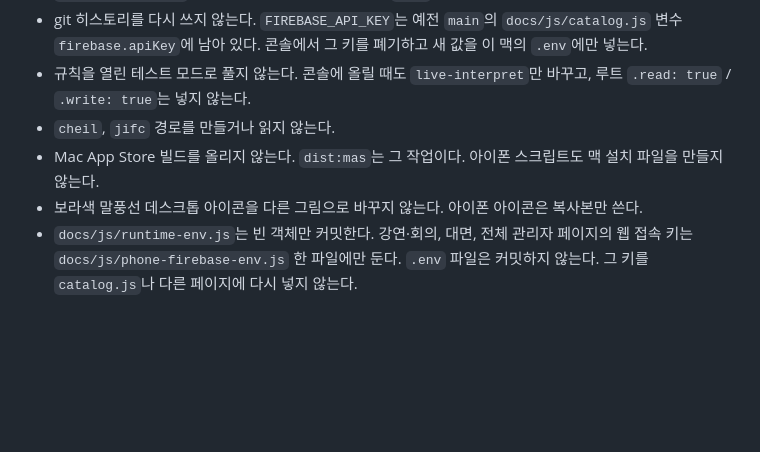
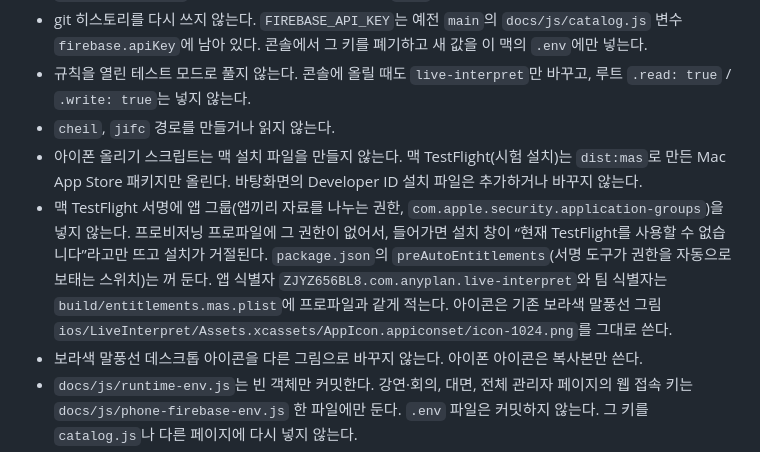
Before and after one commit to anyplan75/live-interpret, a Markdown page: 전체구조안내서.md, the part around the change. Rendered like a GitHub page; blank space fills up the shorter version.

Commit message:
Note why the Mac TestFlight signature must omit the app group.
The provisioning profile does not allow that entitlement, so TestFlight refuses the install.

```diff
--- a/전체구조안내서.md
+++ b/전체구조안내서.md
@@ -197,7 +197,8 @@ live-interpret/
 - git 히스토리를 다시 쓰지 않는다. `FIREBASE_API_KEY`는 예전 `main`의 `docs/js/catalog.js` 변수 `firebase.apiKey`에 남아 있다. 콘솔에서 그 키를 폐기하고 새 값을 이 맥의 `.env`에만 넣는다.
 - 규칙을 열린 테스트 모드로 풀지 않는다. 콘솔에 올릴 때도 `live-interpret`만 바꾸고, 루트 `.read: true` / `.write: true`는 넣지 않는다.
 - `cheil`, `jifc` 경로를 만들거나 읽지 않는다.
-- Mac App Store 빌드를 올리지 않는다. `dist:mas`는 그 작업이다. 아이폰 스크립트도 맥 설치 파일을 만들지 않는다.
+- 아이폰 올리기 스크립트는 맥 설치 파일을 만들지 않는다. 맥 TestFlight(시험 설치)는 `dist:mas`로 만든 Mac App Store 패키지만 올린다. 바탕화면의 Developer ID 설치 파일은 추가하거나 바꾸지 않는다.
+- 맥 TestFlight 서명에 앱 그룹(앱끼리 자료를 나누는 권한, `com.apple.security.application-groups`)을 넣지 않는다. 프로비저닝 프로파일에 그 권한이 없어서, 들어가면 설치 창이 “현재 TestFlight를 사용할 수 없습니다”라고만 뜨고 설치가 거절된다. `package.json`의 `preAutoEntitlements`(서명 도구가 권한을 자동으로 보태는 스위치)는 꺼 둔다. 앱 식별자 `ZJYZ656BL8.com.anyplan.live-interpret`와 팀 식별자는 `build/entitlements.mas.plist`에 프로파일과 같게 적는다. 아이콘은 기존 보라색 말풍선 그림 `ios/LiveInterpret/Assets.xcassets/AppIcon.appiconset/icon-1024.png`를 그대로 쓴다.
 - 보라색 말풍선 데스크톱 아이콘을 다른 그림으로 바꾸지 않는다. 아이폰 아이콘은 복사본만 쓴다.
 - `docs/js/runtime-env.js`는 빈 객체만 커밋한다. 강연·회의, 대면, 전체 관리자 페이지의 웹 접속 키는 `docs/js/phone-firebase-env.js` 한 파일에만 둔다. `.env` 파일은 커밋하지 않는다. 그 키를 `catalog.js`나 다른 페이지에 다시 넣지 않는다.
 
```
